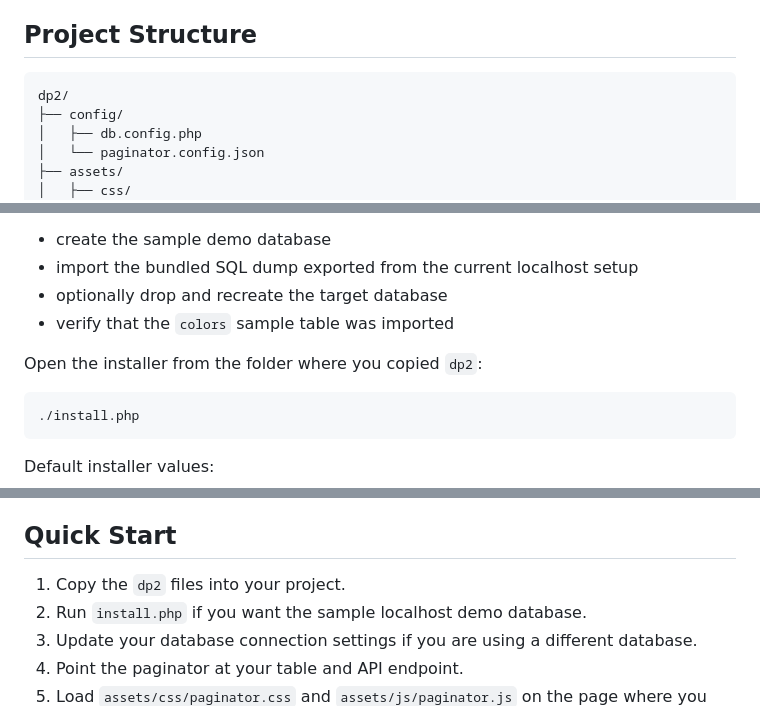
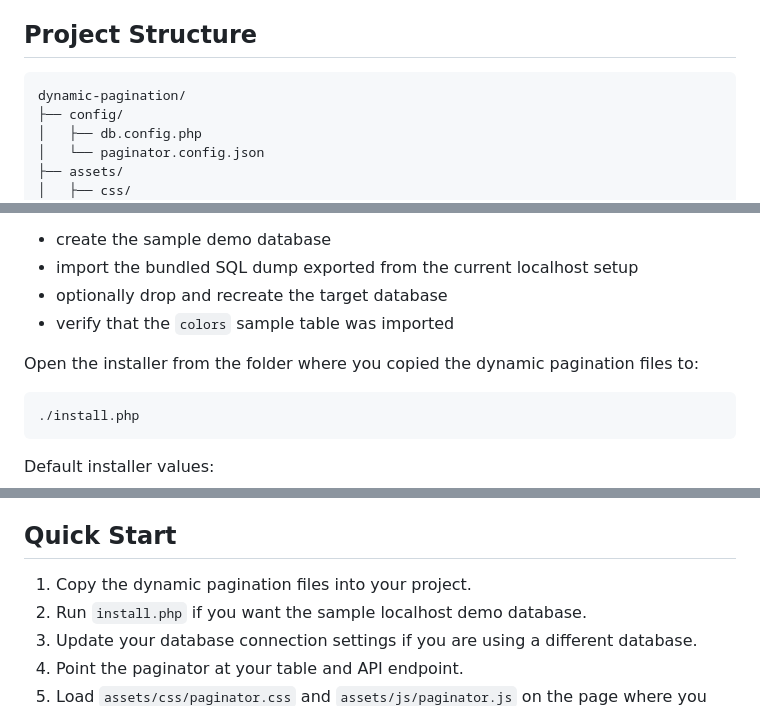
Before and after one commit to curlyman72/dynamic-pagination, a Markdown page: README.md, 3 parts joined by grey strips. Drawn GitHub-style.

Commit message:
minor dev environment references removed

````diff
--- a/README.md
+++ b/README.md
@@ -26,7 +26,7 @@ Live demo: https://raptorlabs.com/portfolio/demos/dynamic-pagination
 ## Project Structure
 
 ```text
-dp2/
+dynamic-pagination/
 ├── config/
 │   ├── db.config.php
 │   └── paginator.config.json
@@ -88,7 +88,7 @@ It can:
 - optionally drop and recreate the target database
 - verify that the `colors` sample table was imported
 
-Open the installer from the folder where you copied `dp2`:
+Open the installer from the folder where you copied the dynamic pagination files to:
 
 ```text
 ./install.php
@@ -107,7 +107,7 @@ The bundled SQL dump was exported from the live localhost demo database and cont
 
 ## Quick Start
 
-1. Copy the `dp2` files into your project.
+1. Copy the dynamic pagination files into your project.
 2. Run `install.php` if you want the sample localhost demo database.
 3. Update your database connection settings if you are using a different database.
 4. Point the paginator at your table and API endpoint.
````
